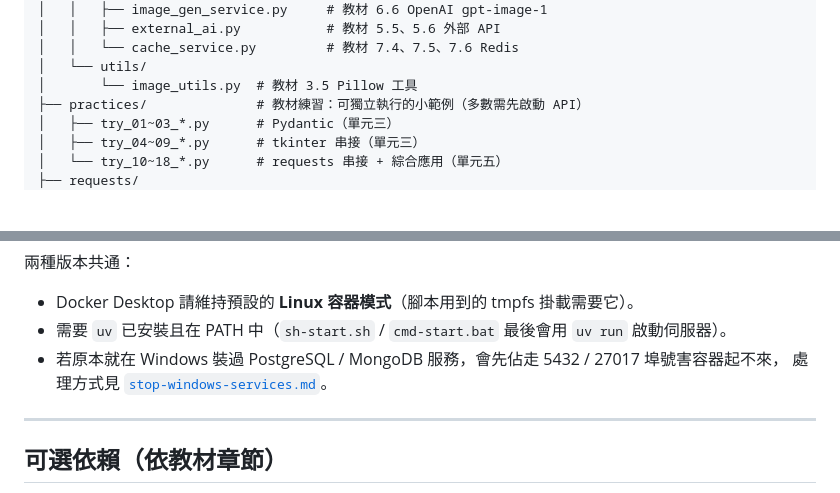
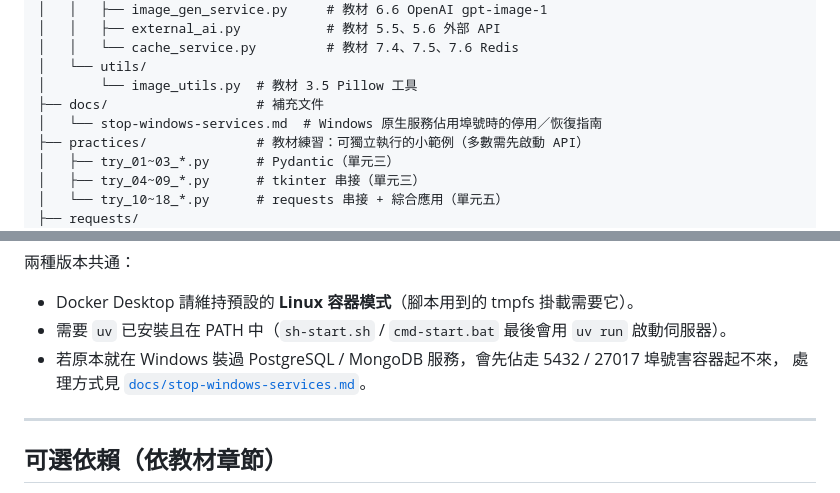
Before and after one commit to shinder/fastapi-ai-image-course, a Markdown page: README.md, 2 parts joined by grey strips. Rendered like a GitHub page; blank space fills up the shorter version.

Commit message:
stop-windows-services.md 移進 docs/
專案根目錄已經有十支腳本加上一堆設定檔，補充文件再擺在同一層只會更難找。開一個
docs/ 收補充文件，第一份就是這支。

.gitignore 第 53 行擋的是 docs/fastapi-ai-image.md 這支教材原文 symlink，不是整個
docs/ 目錄，所以搬進去仍會被追蹤（git check-ignore 確認過）。

連結同步：README 的專案結構樹新增 docs/ 條目、「Windows 使用者」小節的相對連結，
以及 CLAUDE.md 跨平台腳本一節的指引。

Co-Authored-By: Claude Opus 5 (1M context) <noreply@anthropic.com>

```diff
--- a/README.md
+++ b/README.md
@@ -43,6 +43,8 @@ fastapi-ai-image/
 │   │   └── cache_service.py         # 教材 7.4、7.5、7.6 Redis
 │   └── utils/
 │       └── image_utils.py  # 教材 3.5 Pillow 工具
+├── docs/                   # 補充文件
+│   └── stop-windows-services.md  # Windows 原生服務佔用埠號時的停用／恢復指南
 ├── practices/              # 教材練習：可獨立執行的小範例（多數需先啟動 API）
 │   ├── try_01~03_*.py      # Pydantic（單元三）
 │   ├── try_04~09_*.py      # tkinter 串接（單元三）
@@ -139,7 +141,7 @@ cmd-start-mongodb.bat
 - Docker Desktop 請維持預設的 **Linux 容器模式**（腳本用到的 tmpfs 掛載需要它）。
 - 需要 `uv` 已安裝且在 PATH 中（`sh-start.sh` / `cmd-start.bat` 最後會用 `uv run` 啟動伺服器）。
 - 若原本就在 Windows 裝過 PostgreSQL / MongoDB 服務，會先佔走 5432 / 27017 埠號害容器起不來，
-  處理方式見 [`stop-windows-services.md`](stop-windows-services.md)。
+  處理方式見 [`docs/stop-windows-services.md`](docs/stop-windows-services.md)。
 
 ---
 
```
Also changed, not shown: CLAUDE.md (+1 -1 lines), docs/stop-windows-services.md (renamed from stop-windows-services.md).
